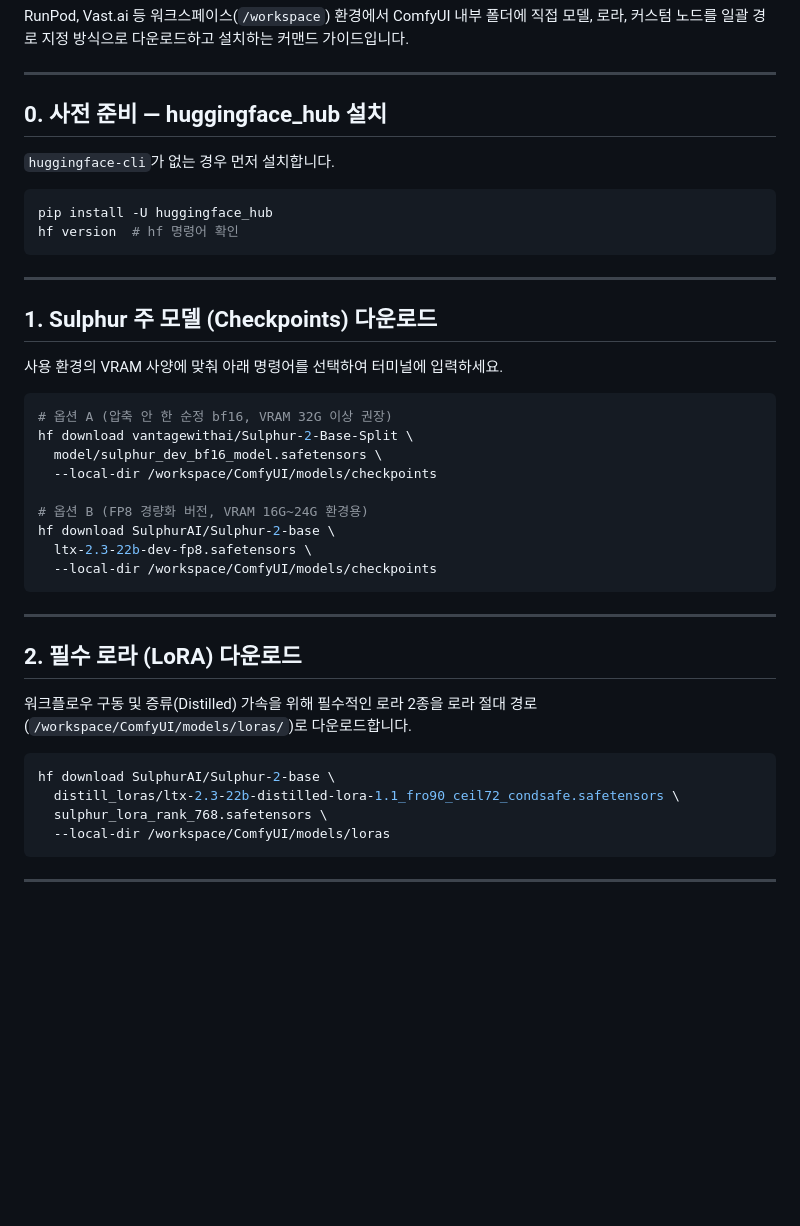
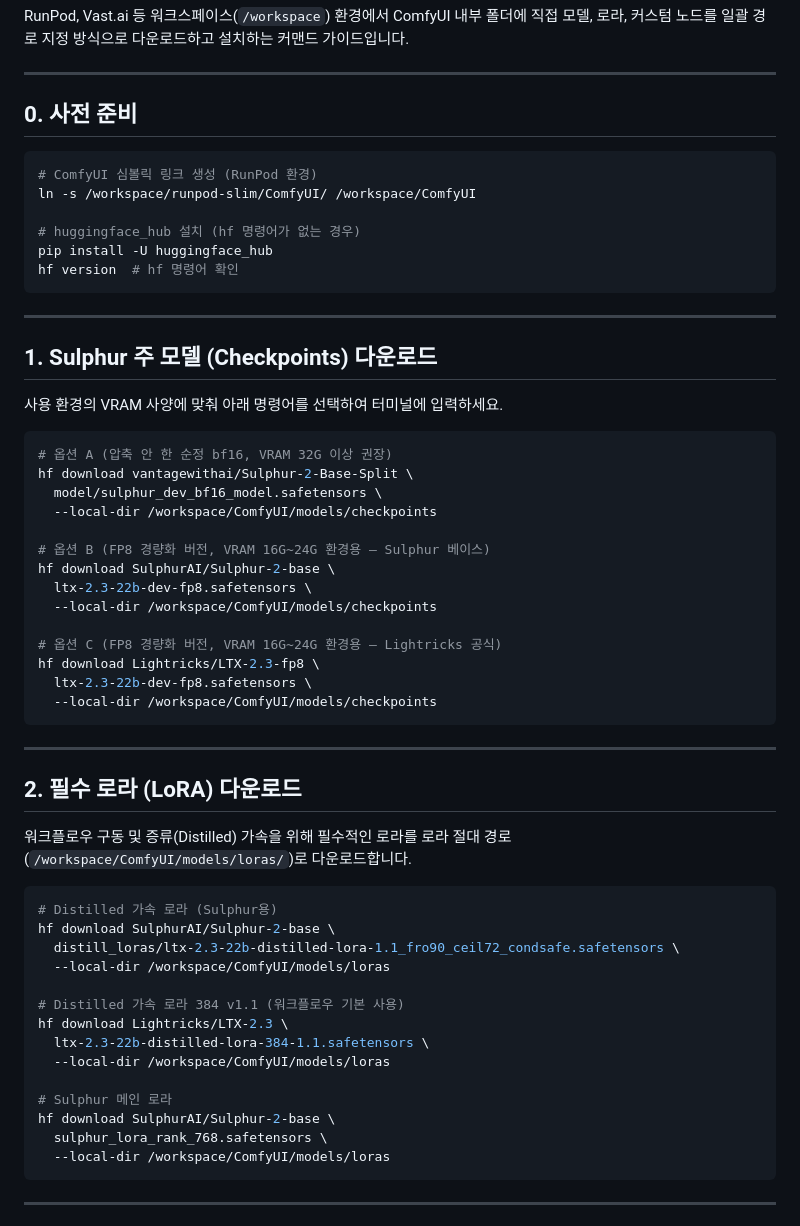
Before and after one commit to ktship/ktship.github.io, a Markdown page: ltx.md, the part around one of its changes. Rendered like a GitHub page; blank space fills up the shorter version.

````diff
--- a/ltx.md
+++ b/ltx.md
@@ -4,11 +4,13 @@ RunPod, Vast.ai 등 워크스페이스(`/workspace`) 환경에서 ComfyUI 내부
 
 ---
 
-## 0. 사전 준비 — huggingface_hub 설치
-
-`huggingface-cli`가 없는 경우 먼저 설치합니다.
+## 0. 사전 준비
 
 ```bash
+# ComfyUI 심볼릭 링크 생성 (RunPod 환경)
+ln -s /workspace/runpod-slim/ComfyUI/ /workspace/ComfyUI
+
+# huggingface_hub 설치 (hf 명령어가 없는 경우)
 pip install -U huggingface_hub
 hf version  # hf 명령어 확인
 ```
@@ -25,8 +27,13 @@ hf download vantagewithai/Sulphur-2-Base-Split \
   model/sulphur_dev_bf16_model.safetensors \
   --local-dir /workspace/ComfyUI/models/checkpoints
 
-# 옵션 B (FP8 경량화 버전, VRAM 16G~24G 환경용)
+# 옵션 B (FP8 경량화 버전, VRAM 16G~24G 환경용 — Sulphur 베이스)
 hf download SulphurAI/Sulphur-2-base \
+  ltx-2.3-22b-dev-fp8.safetensors \
+  --local-dir /workspace/ComfyUI/models/checkpoints
+
+# 옵션 C (FP8 경량화 버전, VRAM 16G~24G 환경용 — Lightricks 공식)
+hf download Lightricks/LTX-2.3-fp8 \
   ltx-2.3-22b-dev-fp8.safetensors \
   --local-dir /workspace/ComfyUI/models/checkpoints
 ```
@@ -35,11 +42,21 @@ hf download SulphurAI/Sulphur-2-base \
 
 ## 2. 필수 로라 (LoRA) 다운로드
 
-워크플로우 구동 및 증류(Distilled) 가속을 위해 필수적인 로라 2종을 로라 절대 경로(`/workspace/ComfyUI/models/loras/`)로 다운로드합니다.
+워크플로우 구동 및 증류(Distilled) 가속을 위해 필수적인 로라를 로라 절대 경로(`/workspace/ComfyUI/models/loras/`)로 다운로드합니다.
 
 ```bash
+# Distilled 가속 로라 (Sulphur용)
 hf download SulphurAI/Sulphur-2-base \
   distill_loras/ltx-2.3-22b-distilled-lora-1.1_fro90_ceil72_condsafe.safetensors \
+  --local-dir /workspace/ComfyUI/models/loras
+
+# Distilled 가속 로라 384 v1.1 (워크플로우 기본 사용)
+hf download Lightricks/LTX-2.3 \
+  ltx-2.3-22b-distilled-lora-384-1.1.safetensors \
+  --local-dir /workspace/ComfyUI/models/loras
+
+# Sulphur 메인 로라
+hf download SulphurAI/Sulphur-2-base \
   sulphur_lora_rank_768.safetensors \
   --local-dir /workspace/ComfyUI/models/loras
 ```
````
Also changed, not shown: other parts of ltx.md (+12 -15 lines).
